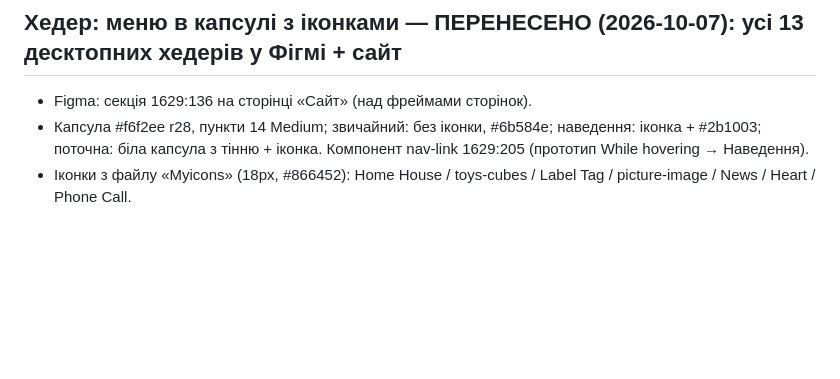
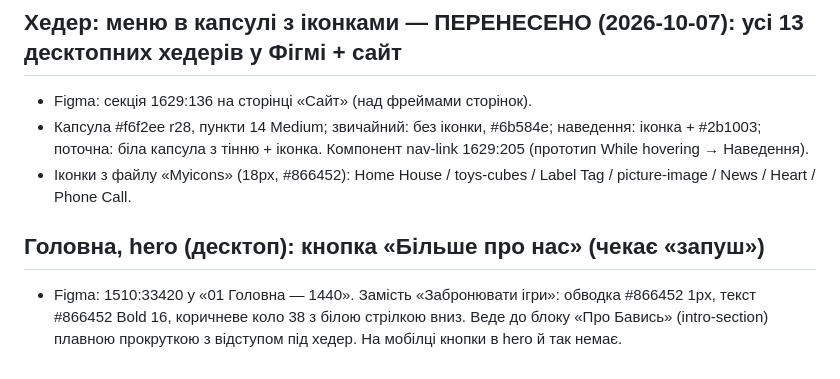
Before and after one commit to OlehHorodeckiy/bavys-landing, a Markdown page: .claude/figma-export/pending.md, the part around the change. Drawn GitHub-style; blank space fills up the shorter version.

Commit message:
Pending: hero button «Більше про нас» (Figma)
Co-Authored-By: Claude Opus 5.5 <noreply@anthropic.com>

```diff
--- a/.claude/figma-export/pending.md
+++ b/.claude/figma-export/pending.md
@@ -29,3 +29,8 @@
 - Капсула #f6f2ee r28, пункти 14 Medium; звичайний: без іконки, #6b584e; наведення: іконка + #2b1003;
   поточна: біла капсула з тінню + іконка. Компонент nav-link 1629:205 (прототип While hovering → Наведення).
 - Іконки з файлу «Myicons» (18px, #866452): Home House / toys-cubes / Label Tag / picture-image / News / Heart / Phone Call.
+
+## Головна, hero (десктоп): кнопка «Більше про нас» (чекає «запуш»)
+- Figma: 1510:33420 у «01 Головна — 1440». Замість «Забронювати ігри»: обводка #866452 1px, текст #866452 Bold 16,
+  коричневе коло 38 з білою стрілкою вниз. Веде до блоку «Про Бавись» (intro-section) плавною прокруткою
+  з відступом під хедер. На мобілці кнопки в hero й так немає.
```
